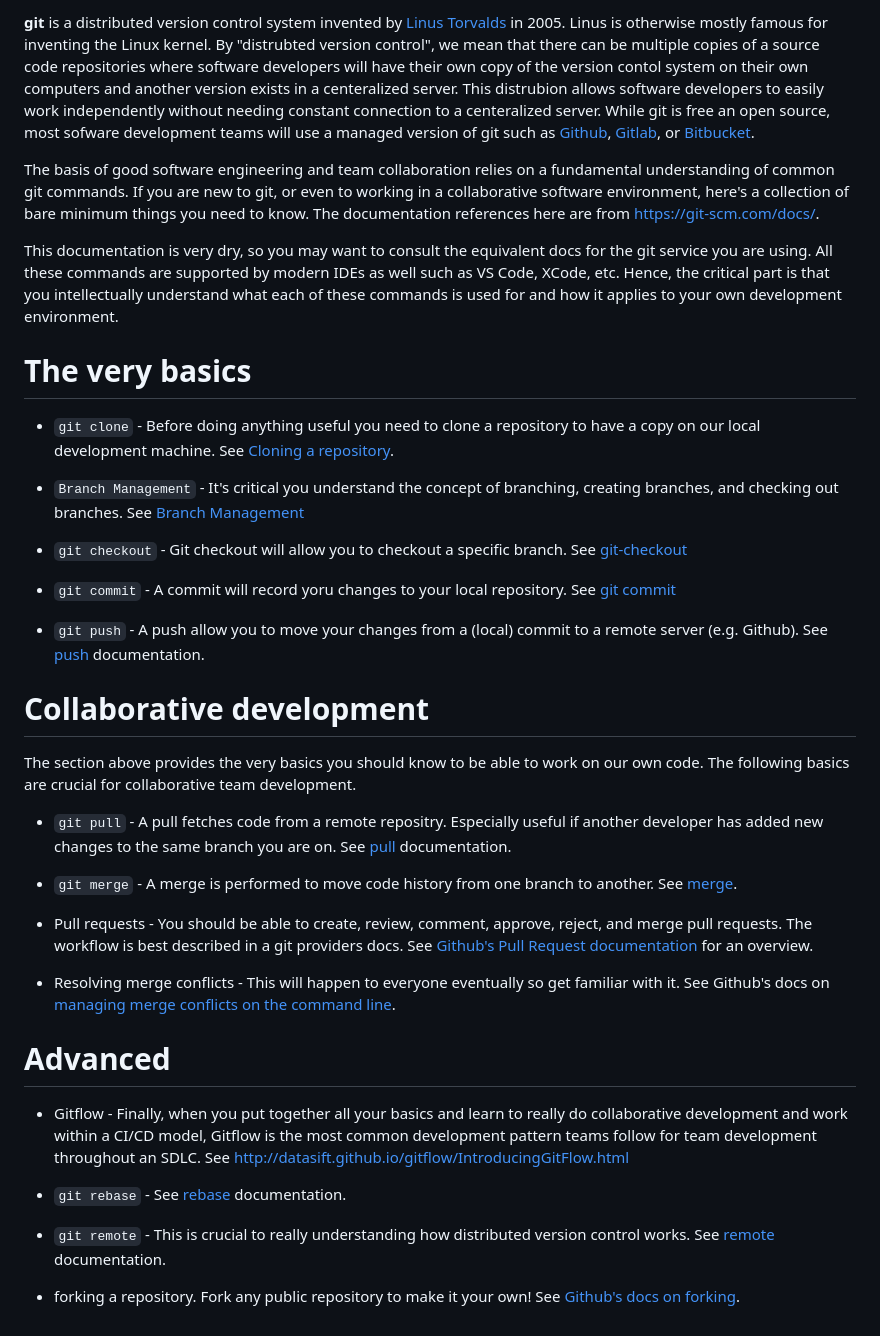
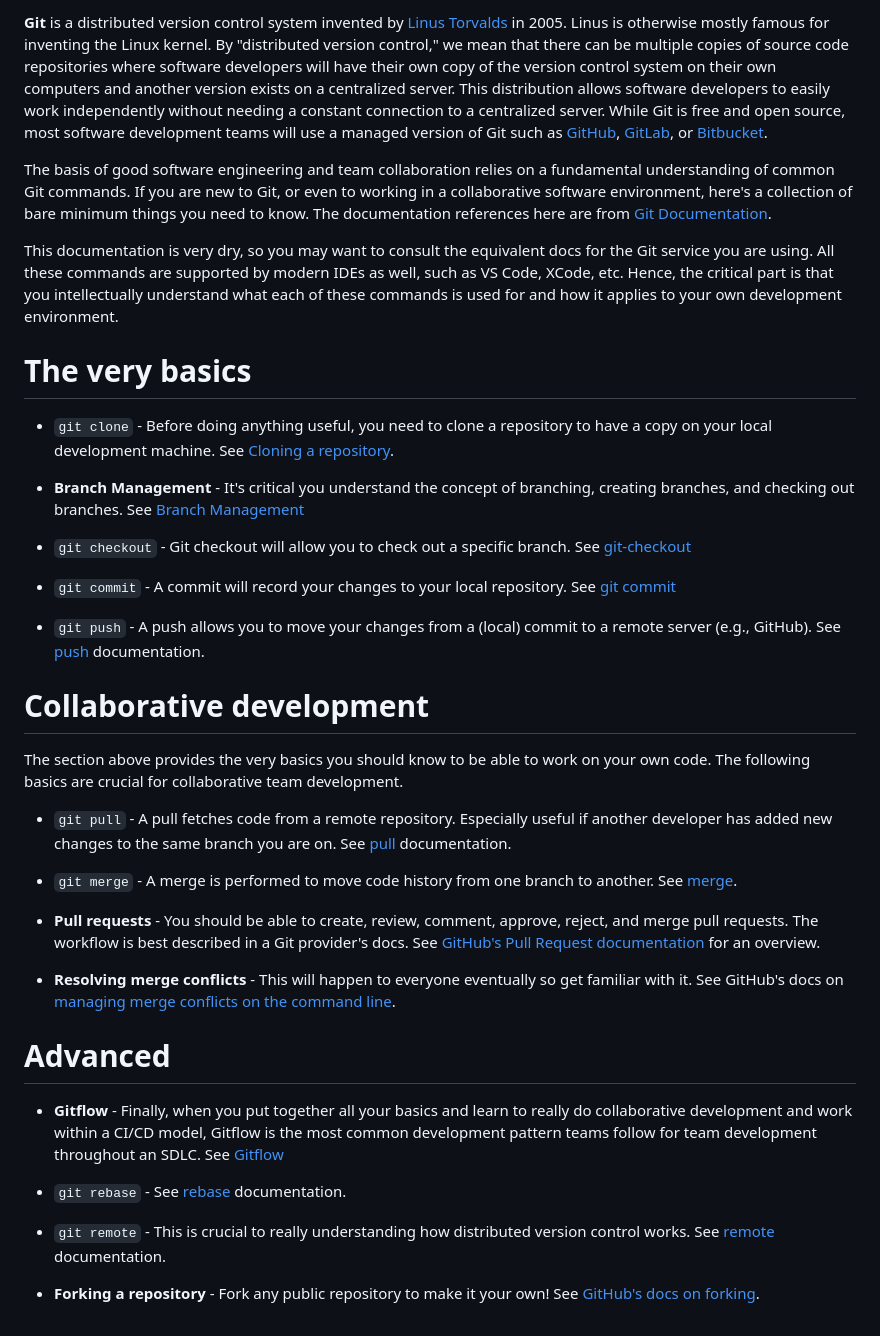
Before and after one commit to austimkelly/blog, a Markdown page: doc/git_101.md, the part around the change. Drawn GitHub-style.

Commit message:
Update git_101.md
fix spelling errors

```diff
--- a/doc/git_101.md
+++ b/doc/git_101.md
@@ -1,39 +1,39 @@
-**git** is a distributed version control system invented by [Linus Torvalds](https://en.wikipedia.org/wiki/Linus_Torvalds) in 2005. Linus is otherwise mostly famous for inventing the Linux kernel. By "distrubted version control", we mean that there can be multiple copies of a source code repositories where software developers will have their own copy of the version contol system on their own computers and another version exists in a centeralized server. This distrubion allows software developers to easily work independently without needing constant connection to a centeralized server. While git is free an open source, most sofware development teams will use a managed version of git such as [Github](https://github.com/), [Gitlab](https://about.gitlab.com/), or [Bitbucket](https://bitbucket.org/).
+**Git** is a distributed version control system invented by [Linus Torvalds](https://en.wikipedia.org/wiki/Linus_Torvalds) in 2005. Linus is otherwise mostly famous for inventing the Linux kernel. By "distributed version control," we mean that there can be multiple copies of source code repositories where software developers will have their own copy of the version control system on their own computers and another version exists on a centralized server. This distribution allows software developers to easily work independently without needing a constant connection to a centralized server. While Git is free and open source, most software development teams will use a managed version of Git such as [GitHub](https://github.com/), [GitLab](https://about.gitlab.com/), or [Bitbucket](https://bitbucket.org/).
 
-The basis of good software engineering and team collaboration relies on a fundamental understanding of common git commands. If you are new to git, or even to working in a collaborative software environment, here's a collection of bare minimum things you need to know. The documentation references here are from https://git-scm.com/docs/.
+The basis of good software engineering and team collaboration relies on a fundamental understanding of common Git commands. If you are new to Git, or even to working in a collaborative software environment, here's a collection of bare minimum things you need to know. The documentation references here are from [Git Documentation](https://git-scm.com/docs/).
 
-This documentation is very dry, so you may want to consult the equivalent docs for the git service you are using. All these commands are supported by modern IDEs as well such as VS Code, XCode, etc. Hence, the critical part is that you intellectually understand what each of these commands is used for and how it applies to your own development environment.
+This documentation is very dry, so you may want to consult the equivalent docs for the Git service you are using. All these commands are supported by modern IDEs as well, such as VS Code, XCode, etc. Hence, the critical part is that you intellectually understand what each of these commands is used for and how it applies to your own development environment.
 
 # The very basics
 
-* `git clone` - Before doing anything useful you need to clone a repository to have a copy on our local development machine. See [Cloning a repository](https://git-scm.com/docs/git-clone).
+* `git clone` - Before doing anything useful, you need to clone a repository to have a copy on your local development machine. See [Cloning a repository](https://git-scm.com/docs/git-clone).
 
-* `Branch Management` - It's critical you understand the concept of branching, creating branches, and checking out branches. See [Branch Management](https://git-scm.com/book/en/v2/Git-Branching-Branch-Management)
+* **Branch Management** - It's critical you understand the concept of branching, creating branches, and checking out branches. See [Branch Management](https://git-scm.com/book/en/v2/Git-Branching-Branch-Management)
 
-* `git checkout` - Git checkout will allow you to checkout a specific branch. See [git-checkout](https://git-scm.com/docs/git-checkout)
+* `git checkout` - Git checkout will allow you to check out a specific branch. See [git-checkout](https://git-scm.com/docs/git-checkout)
 
-* `git commit` - A commit will record yoru changes to your local repository. See [git commit](https://git-scm.com/docs/git-commit)
+* `git commit` - A commit will record your changes to your local repository. See [git commit](https://git-scm.com/docs/git-commit)
 
-* `git push` - A push allow you to move your changes from a (local) commit to a remote server (e.g. Github). See [push](https://git-scm.com/docs/git-push) documentation.
+* `git push` - A push allows you to move your changes from a (local) commit to a remote server (e.g., GitHub). See [push](https://git-scm.com/docs/git-push) documentation.
 
 # Collaborative development
 
-The section above provides the very basics you should know to be able to work on our own code. The following basics are crucial for collaborative team development.
+The section above provides the very basics you should know to be able to work on your own code. The following basics are crucial for collaborative team development.
 
-* `git pull` - A pull fetches code from a remote repositry. Especially useful if another developer has added new changes to the same branch you are on. See [pull](https://git-scm.com/docs/git-pull) documentation.
+* `git pull` - A pull fetches code from a remote repository. Especially useful if another developer has added new changes to the same branch you are on. See [pull](https://git-scm.com/docs/git-pull) documentation.
 
 * `git merge` - A merge is performed to move code history from one branch to another. See [merge](https://git-scm.com/docs/git-merge).
 
-* Pull requests - You should be able to create, review, comment, approve, reject, and merge pull requests. The workflow is best described in a git providers docs. See [Github's Pull Request documentation](https://docs.github.com/en/pull-requests/collaborating-with-pull-requests/proposing-changes-to-your-work-with-pull-requests/about-pull-requests) for an overview.
+* **Pull requests** - You should be able to create, review, comment, approve, reject, and merge pull requests. The workflow is best described in a Git provider's docs. See [GitHub's Pull Request documentation](https://docs.github.com/en/pull-requests/collaborating-with-pull-requests/proposing-changes-to-your-work-with-pull-requests/about-pull-requests) for an overview.
 
-* Resolving merge conflicts - This will happen to everyone eventually so get familiar with it. See Github's docs on [managing merge conflicts on the command line](https://docs.github.com/en/pull-requests/collaborating-with-pull-requests/addressing-merge-conflicts/resolving-a-merge-conflict-using-the-command-line).
+* **Resolving merge conflicts** - This will happen to everyone eventually so get familiar with it. See GitHub's docs on [managing merge conflicts on the command line](https://docs.github.com/en/pull-requests/collaborating-with-pull-requests/addressing-merge-conflicts/resolving-a-merge-conflict-using-the-command-line).
 
 # Advanced
 
-* Gitflow - Finally, when you put together all your basics and learn to really do collaborative development and work within a CI/CD model, Gitflow is the most common development pattern teams follow for team development throughout an SDLC. See http://datasift.github.io/gitflow/IntroducingGitFlow.html
+* **Gitflow** - Finally, when you put together all your basics and learn to really do collaborative development and work within a CI/CD model, Gitflow is the most common development pattern teams follow for team development throughout an SDLC. See [Gitflow](http://datasift.github.io/gitflow/IntroducingGitFlow.html)
 
 * `git rebase` - See [rebase](https://git-scm.com/docs/git-rebase) documentation.
 
 * `git remote` - This is crucial to really understanding how distributed version control works. See [remote](https://git-scm.com/docs/git-remote) documentation.
 
-* forking a repository. Fork any public repository to make it your own! See [Github's docs on forking](https://docs.github.com/en/get-started/quickstart/fork-a-repo).
+* **Forking a repository** - Fork any public repository to make it your own! See [GitHub's docs on forking](https://docs.github.com/en/get-started/quickstart/fork-a-repo).
```
